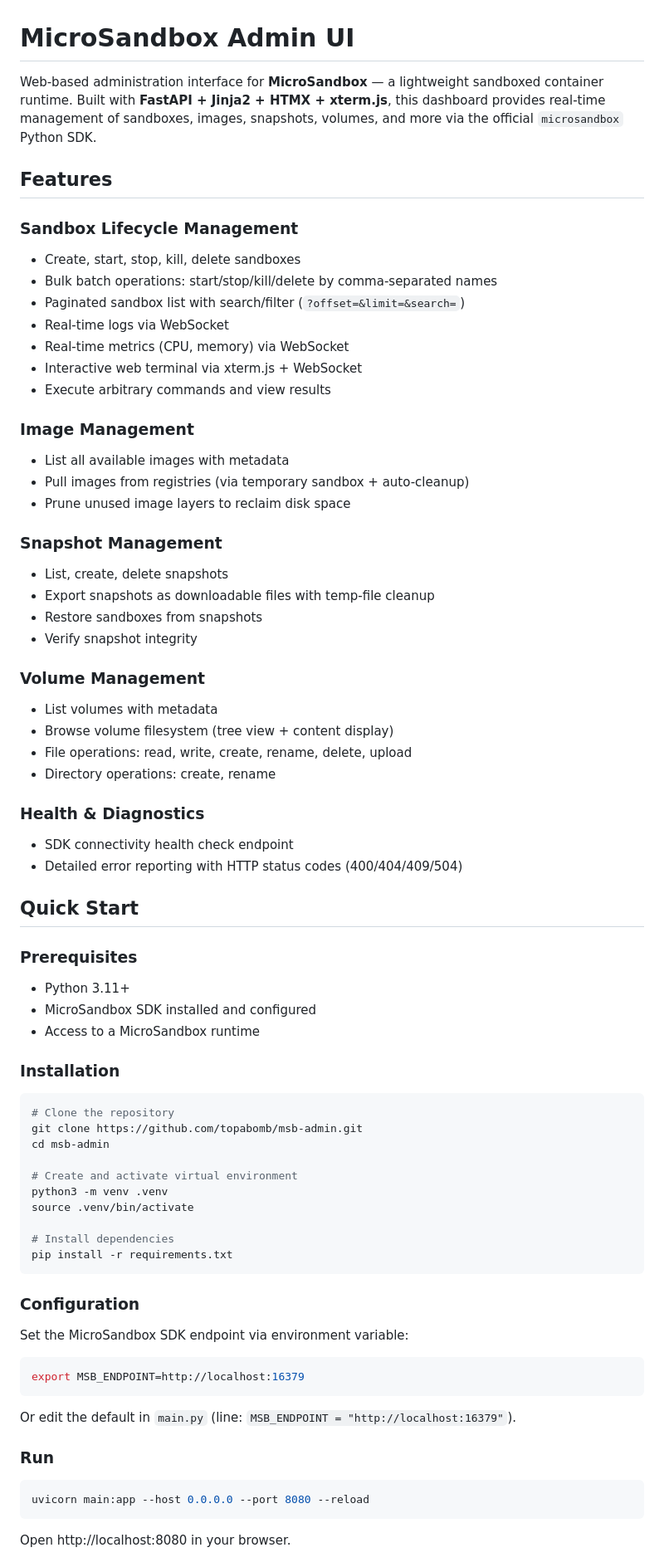
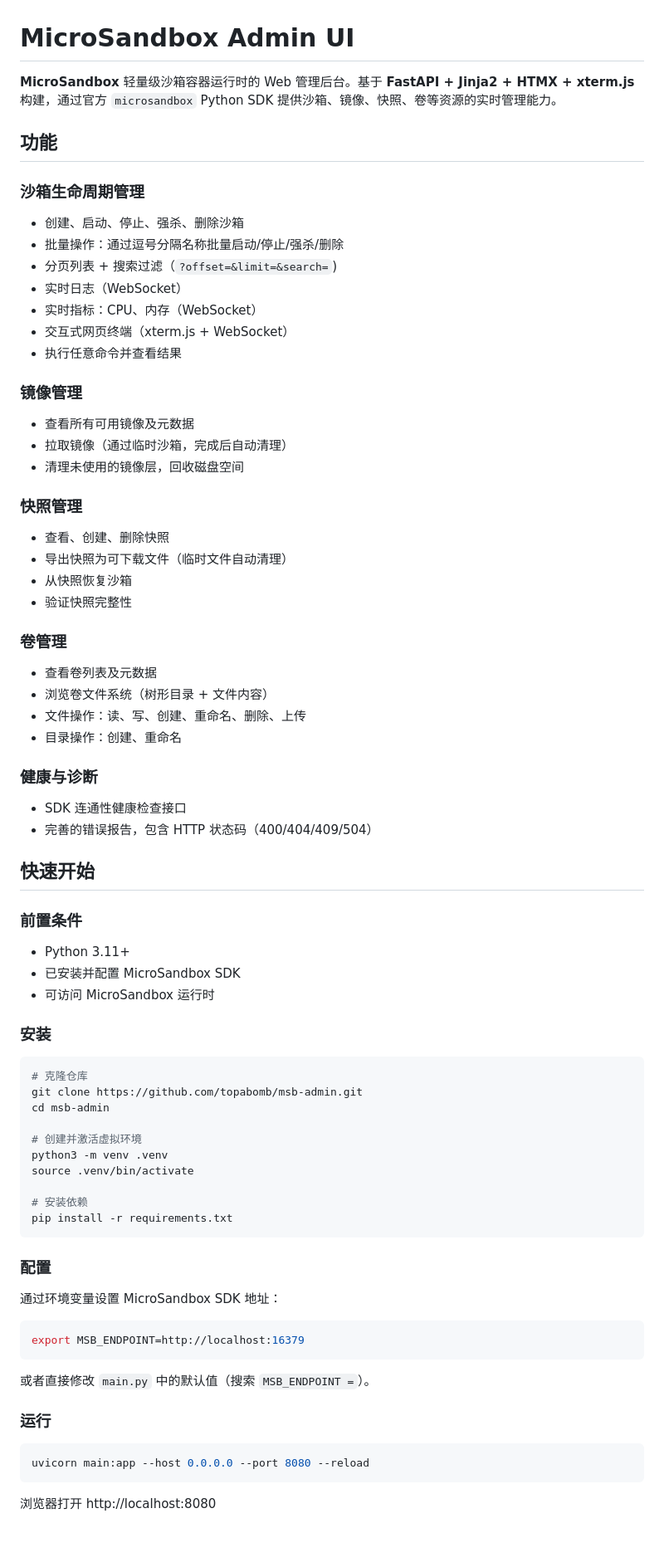
Before and after one commit to topabomb/msb-admin, a Markdown page: README.md, the part around one of its changes. Shown at 83% size. GitHub-like rendering; blank space fills up the shorter version.

Commit message:
README 改为中文

````diff
--- a/README.md
+++ b/README.md
@@ -1,77 +1,77 @@
 # MicroSandbox Admin UI
 
-Web-based administration interface for **MicroSandbox** — a lightweight sandboxed container runtime. Built with **FastAPI + Jinja2 + HTMX + xterm.js**, this dashboard provides real-time management of sandboxes, images, snapshots, volumes, and more via the official `microsandbox` Python SDK.
+**MicroSandbox** 轻量级沙箱容器运行时的 Web 管理后台。基于 **FastAPI + Jinja2 + HTMX + xterm.js** 构建，通过官方 `microsandbox` Python SDK 提供沙箱、镜像、快照、卷等资源的实时管理能力。
 
-## Features
+## 功能
 
-### Sandbox Lifecycle Management
-- Create, start, stop, kill, delete sandboxes
-- Bulk batch operations: start/stop/kill/delete by comma-separated names
-- Paginated sandbox list with search/filter (`?offset=&limit=&search=`)
-- Real-time logs via WebSocket
-- Real-time metrics (CPU, memory) via WebSocket
-- Interactive web terminal via xterm.js + WebSocket
-- Execute arbitrary commands and view results
+### 沙箱生命周期管理
+- 创建、启动、停止、强杀、删除沙箱
+- 批量操作：通过逗号分隔名称批量启动/停止/强杀/删除
+- 分页列表 + 搜索过滤（`?offset=&limit=&search=`)
+- 实时日志（WebSocket）
+- 实时指标：CPU、内存（WebSocket）
+- 交互式网页终端（xterm.js + WebSocket）
+- 执行任意命令并查看结果
 
-### Image Management
-- List all available images with metadata
-- Pull images from registries (via temporary sandbox + auto-cleanup)
-- Prune unused image layers to reclaim disk space
+### 镜像管理
+- 查看所有可用镜像及元数据
+- 拉取镜像（通过临时沙箱，完成后自动清理）
+- 清理未使用的镜像层，回收磁盘空间
 
-### Snapshot Management
-- List, create, delete snapshots
-- Export snapshots as downloadable files with temp-file cleanup
-- Restore sandboxes from snapshots
-- Verify snapshot integrity
+### 快照管理
+- 查看、创建、删除快照
+- 导出快照为可下载文件（临时文件自动清理）
+- 从快照恢复沙箱
+- 验证快照完整性
 
-### Volume Management
-- List volumes with metadata
-- Browse volume filesystem (tree view + content display)
-- File operations: read, write, create, rename, delete, upload
-- Directory operations: create, rename
+### 卷管理
+- 查看卷列表及元数据
+- 浏览卷文件系统（树形目录 + 文件内容）
+- 文件操作：读、写、创建、重命名、删除、上传
+- 目录操作：创建、重命名
 
-### Health & Diagnostics
-- SDK connectivity health check endpoint
-- Detailed error reporting with HTTP status codes (400/404/409/504)
+### 健康与诊断
+- SDK 连通性健康检查接口
+- 完善的错误报告，包含 HTTP 状态码（400/404/409/504）
 
-## Quick Start
+## 快速开始
 
-### Prerequisites
+### 前置条件
 
 - Python 3.11+
-- MicroSandbox SDK installed and configured
-- Access to a MicroSandbox runtime
+- 已安装并配置 MicroSandbox SDK
+- 可访问 MicroSandbox 运行时
 
-### Installation
+### 安装
 
 ```bash
-# Clone the repository
+# 克隆仓库
 git clone https://github.com/topabomb/msb-admin.git
 cd msb-admin
 
-# Create and activate virtual environment
+# 创建并激活虚拟环境
 python3 -m venv .venv
 source .venv/bin/activate
 
-# Install dependencies
+# 安装依赖
 pip install -r requirements.txt
 ```
 
-### Configuration
+### 配置
 
-Set the MicroSandbox SDK endpoint via environment variable:
+通过环境变量设置 MicroSandbox SDK 地址：
 
 ```bash
 export MSB_ENDPOINT=http://localhost:16379
 ```
 
-Or edit the default in `main.py` (line: `MSB_ENDPOINT = "http://localhost:16379"`).
+或者直接修改 `main.py` 中的默认值（搜索 `MSB_ENDPOINT =`）。
 
-### Run
+### 运行
 
 ```bash
 uvicorn main:app --host 0.0.0.0 --port 8080 --reload
 ```
 
-Open http://localhost:8080 in your browser.
+浏览器打开 http://localhost:8080
 
````
Also changed, not shown: other parts of README.md (+70 -70 lines).
